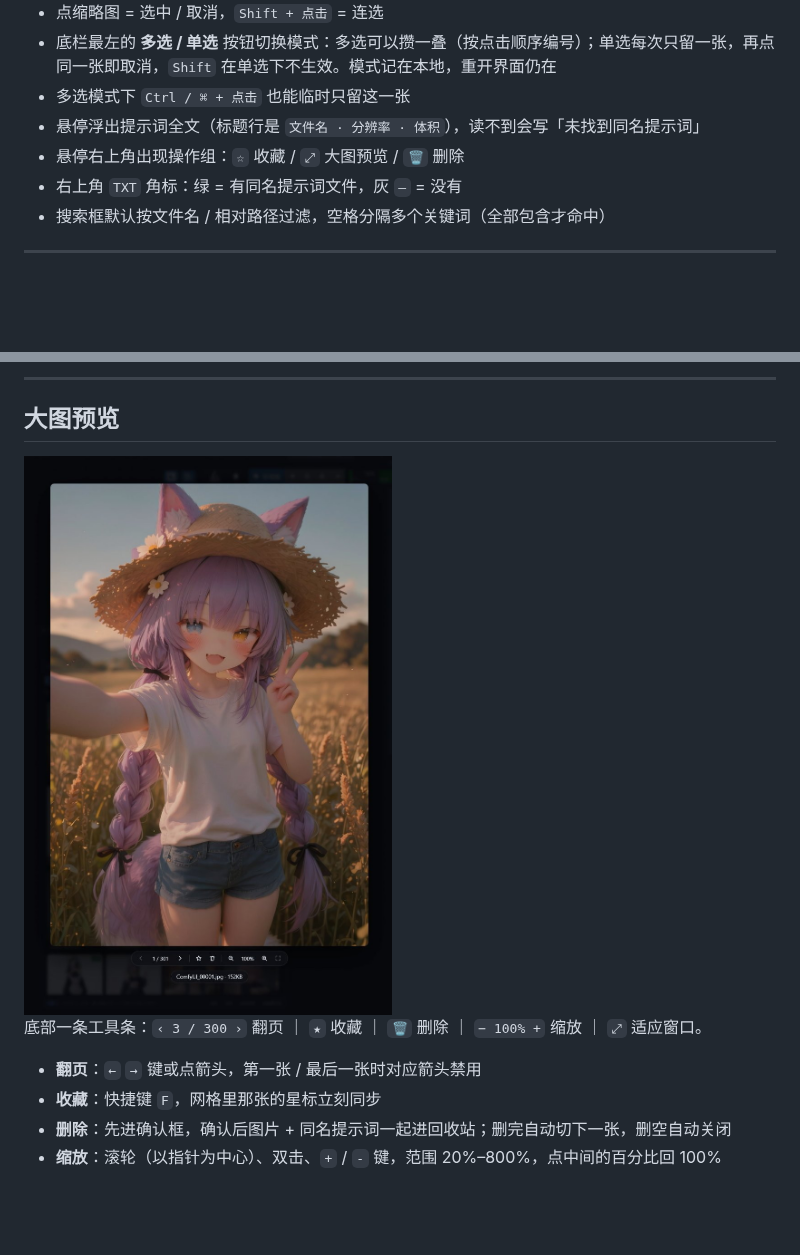
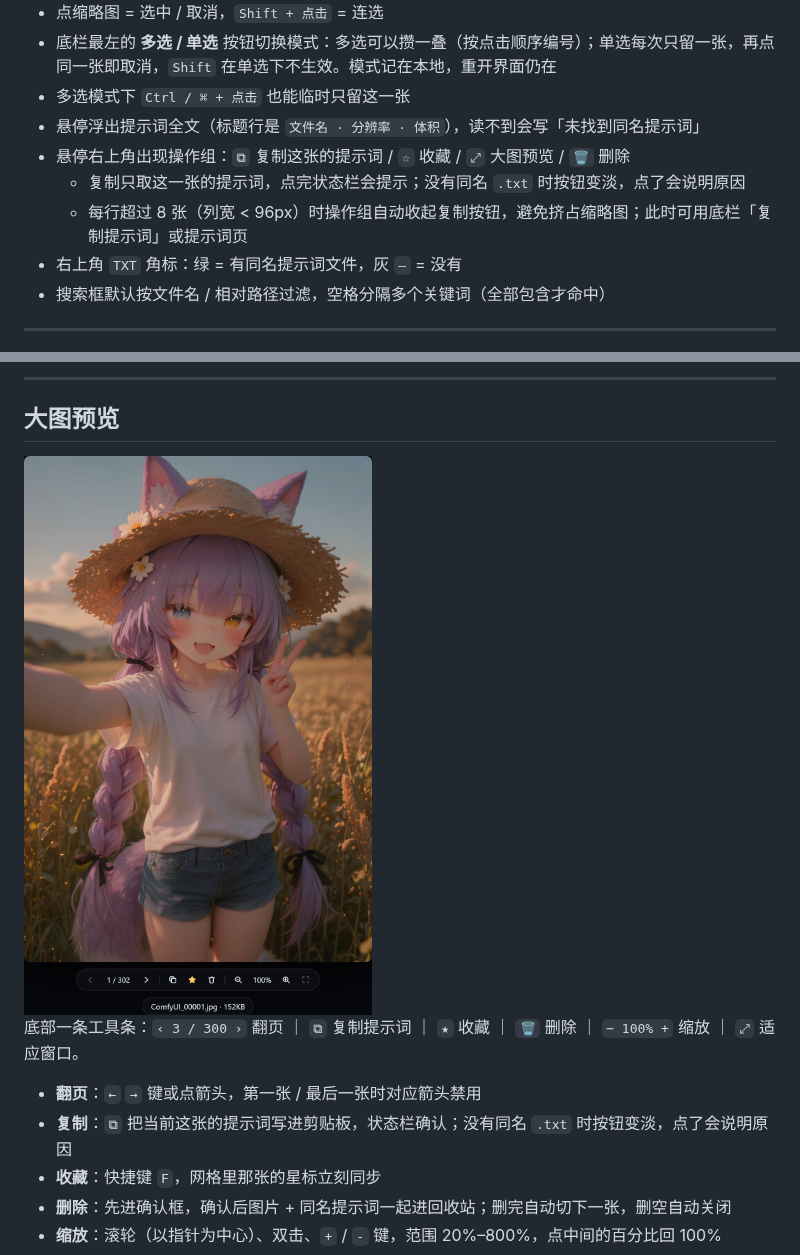
Before and after one commit to wanet36/ComfyUI-LocalGallery, a Markdown page: README.md, 2 parts joined by grey strips. GitHub-like rendering; pictures changed too: docs/viewer.jpg; blank space fills up the shorter version.

```diff
--- a/README.md
+++ b/README.md
@@ -83,7 +83,9 @@ git clone https://github.com/wanet36/ComfyUI-LocalGallery.git
 - 底栏最左的 **多选 / 单选** 按钮切换模式：多选可以攒一叠（按点击顺序编号）；单选每次只留一张，再点同一张即取消，`Shift` 在单选下不生效。模式记在本地，重开界面仍在
 - 多选模式下 `Ctrl / ⌘ + 点击` 也能临时只留这一张
 - 悬停浮出提示词全文（标题行是 `文件名 · 分辨率 · 体积`），读不到会写「未找到同名提示词」
-- 悬停右上角出现操作组：`☆` 收藏 / `⤢` 大图预览 / `🗑` 删除
+- 悬停右上角出现操作组：`⧉` 复制这张的提示词 / `☆` 收藏 / `⤢` 大图预览 / `🗑` 删除
+  - 复制只取这一张的提示词，点完状态栏会提示；没有同名 `.txt` 时按钮变淡，点了会说明原因
+  - 每行超过 8 张（列宽 < 96px）时操作组自动收起复制按钮，避免挤占缩略图；此时可用底栏「复制提示词」或提示词页
 - 右上角 `TXT` 角标：绿 = 有同名提示词文件，灰 `—` = 没有
 - 搜索框默认按文件名 / 相对路径过滤，空格分隔多个关键词（全部包含才命中）
 
@@ -177,9 +179,10 @@ git clone https://github.com/wanet36/ComfyUI-LocalGallery.git
 
 <img src="docs/viewer.jpg" width="580" alt="大图预览">
 
-底部一条工具条：`‹ 3 / 300 ›` 翻页 ｜ `★` 收藏 ｜ `🗑` 删除 ｜ `− 100% +` 缩放 ｜ `⤢` 适应窗口。
+底部一条工具条：`‹ 3 / 300 ›` 翻页 ｜ `⧉` 复制提示词 ｜ `★` 收藏 ｜ `🗑` 删除 ｜ `− 100% +` 缩放 ｜ `⤢` 适应窗口。
 
 - **翻页**：`←` `→` 键或点箭头，第一张 / 最后一张时对应箭头禁用
+- **复制**：`⧉` 把当前这张的提示词写进剪贴板，状态栏确认；没有同名 `.txt` 时按钮变淡，点了会说明原因
 - **收藏**：快捷键 `F`，网格里那张的星标立刻同步
 - **删除**：先进确认框，确认后图片 + 同名提示词一起进回收站；删完自动切下一张，删空自动关闭
 - **缩放**：滚轮（以指针为中心）、双击、`+` / `-` 键，范围 20%–800%，点中间的百分比回 100%
```
Also changed, not shown: README_EN.md (+5 -2 lines).
